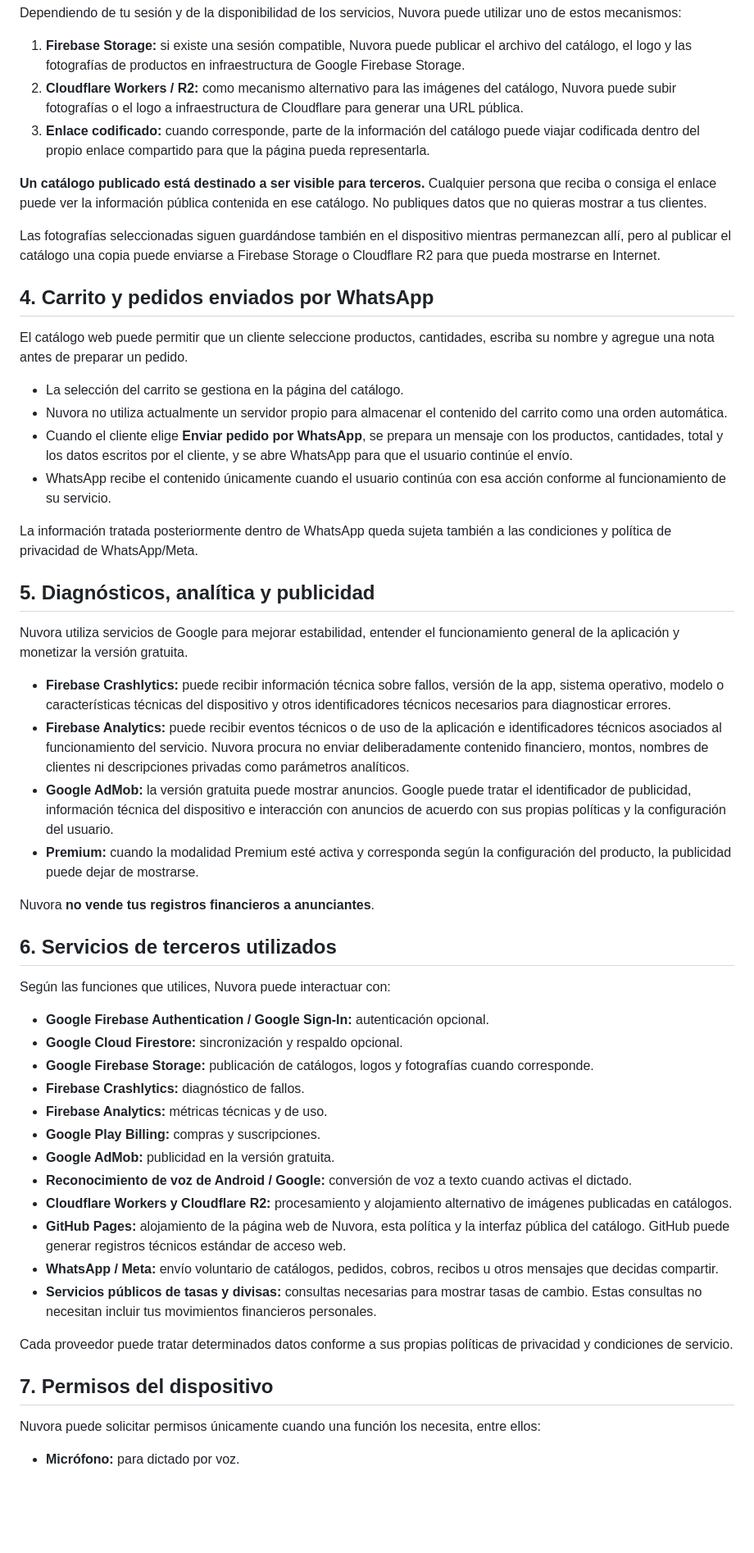
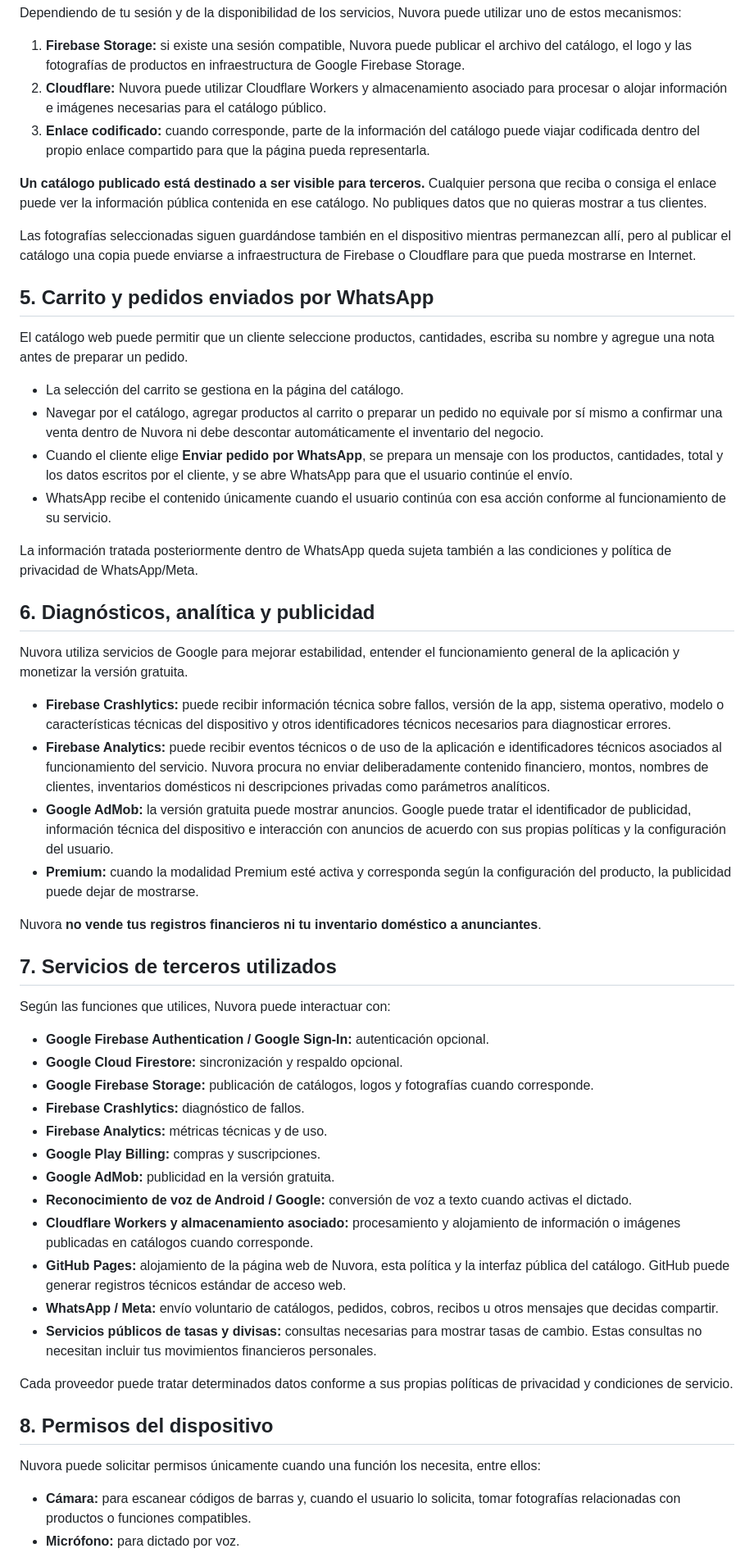
Before and after one commit to nuvora-ve/nuvora-ve.github.io, a Markdown page: privacidad.md, the part around one of its changes. Shown at 82% size. Drawn GitHub-style; blank space fills up the shorter version.

Commit message:
docs: actualizar política de privacidad para Nuvora 5.7.0

```diff
--- a/privacidad.md
+++ b/privacidad.md
@@ -47,36 +59,36 @@ El catálogo puede incluir:
 Dependiendo de tu sesión y de la disponibilidad de los servicios, Nuvora puede utilizar uno de estos mecanismos:
 
 1. **Firebase Storage:** si existe una sesión compatible, Nuvora puede publicar el archivo del catálogo, el logo y las fotografías de productos en infraestructura de Google Firebase Storage.
-2. **Cloudflare Workers / R2:** como mecanismo alternativo para las imágenes del catálogo, Nuvora puede subir fotografías o el logo a infraestructura de Cloudflare para generar una URL pública.
+2. **Cloudflare:** Nuvora puede utilizar Cloudflare Workers y almacenamiento asociado para procesar o alojar información e imágenes necesarias para el catálogo público.
 3. **Enlace codificado:** cuando corresponde, parte de la información del catálogo puede viajar codificada dentro del propio enlace compartido para que la página pueda representarla.
 
 **Un catálogo publicado está destinado a ser visible para terceros.** Cualquier persona que reciba o consiga el enlace puede ver la información pública contenida en ese catálogo. No publiques datos que no quieras mostrar a tus clientes.
 
-Las fotografías seleccionadas siguen guardándose también en el dispositivo mientras permanezcan allí, pero al publicar el catálogo una copia puede enviarse a Firebase Storage o Cloudflare R2 para que pueda mostrarse en Internet.
+Las fotografías seleccionadas siguen guardándose también en el dispositivo mientras permanezcan allí, pero al publicar el catálogo una copia puede enviarse a infraestructura de Firebase o Cloudflare para que pueda mostrarse en Internet.
 
-## 4. Carrito y pedidos enviados por WhatsApp
+## 5. Carrito y pedidos enviados por WhatsApp
 
 El catálogo web puede permitir que un cliente seleccione productos, cantidades, escriba su nombre y agregue una nota antes de preparar un pedido.
 
 - La selección del carrito se gestiona en la página del catálogo.
-- Nuvora no utiliza actualmente un servidor propio para almacenar el contenido del carrito como una orden automática.
+- Navegar por el catálogo, agregar productos al carrito o preparar un pedido no equivale por sí mismo a confirmar una venta dentro de Nuvora ni debe descontar automáticamente el inventario del negocio.
 - Cuando el cliente elige **Enviar pedido por WhatsApp**, se prepara un mensaje con los productos, cantidades, total y los datos escritos por el cliente, y se abre WhatsApp para que el usuario continúe el envío.
 - WhatsApp recibe el contenido únicamente cuando el usuario continúa con esa acción conforme al funcionamiento de su servicio.
 
 La información tratada posteriormente dentro de WhatsApp queda sujeta también a las condiciones y política de privacidad de WhatsApp/Meta.
 
-## 5. Diagnósticos, analítica y publicidad
+## 6. Diagnósticos, analítica y publicidad
 
 Nuvora utiliza servicios de Google para mejorar estabilidad, entender el funcionamiento general de la aplicación y monetizar la versión gratuita.
 
 - **Firebase Crashlytics:** puede recibir información técnica sobre fallos, versión de la app, sistema operativo, modelo o características técnicas del dispositivo y otros identificadores técnicos necesarios para diagnosticar errores.
-- **Firebase Analytics:** puede recibir eventos técnicos o de uso de la aplicación e identificadores técnicos asociados al funcionamiento del servicio. Nuvora procura no enviar deliberadamente contenido financiero, montos, nombres de clientes ni descripciones privadas como parámetros analíticos.
+- **Firebase Analytics:** puede recibir eventos técnicos o de uso de la aplicación e identificadores técnicos asociados al funcionamiento del servicio. Nuvora procura no enviar deliberadamente contenido financiero, montos, nombres de clientes, inventarios domésticos ni descripciones privadas como parámetros analíticos.
 - **Google AdMob:** la versión gratuita puede mostrar anuncios. Google puede tratar el identificador de publicidad, información técnica del dispositivo e interacción con anuncios de acuerdo con sus propias políticas y la configuración del usuario.
 - **Premium:** cuando la modalidad Premium esté activa y corresponda según la configuración del producto, la publicidad puede dejar de mostrarse.
 
-Nuvora **no vende tus registros financieros a anunciantes**.
+Nuvora **no vende tus registros financieros ni tu inventario doméstico a anunciantes**.
 
-## 6. Servicios de terceros utilizados
+## 7. Servicios de terceros utilizados
 
 Según las funciones que utilices, Nuvora puede interactuar con:
 
@@ -88,15 +100,16 @@ Según las funciones que utilices, Nuvora puede interactuar con:
 - **Google Play Billing:** compras y suscripciones.
 - **Google AdMob:** publicidad en la versión gratuita.
 - **Reconocimiento de voz de Android / Google:** conversión de voz a texto cuando activas el dictado.
-- **Cloudflare Workers y Cloudflare R2:** procesamiento y alojamiento alternativo de imágenes publicadas en catálogos.
+- **Cloudflare Workers y almacenamiento asociado:** procesamiento y alojamiento de información o imágenes publicadas en catálogos cuando corresponde.
 - **GitHub Pages:** alojamiento de la página web de Nuvora, esta política y la interfaz pública del catálogo. GitHub puede generar registros técnicos estándar de acceso web.
 - **WhatsApp / Meta:** envío voluntario de catálogos, pedidos, cobros, recibos u otros mensajes que decidas compartir.
 - **Servicios públicos de tasas y divisas:** consultas necesarias para mostrar tasas de cambio. Estas consultas no necesitan incluir tus movimientos financieros personales.
 
 Cada proveedor puede tratar determinados datos conforme a sus propias políticas de privacidad y condiciones de servicio.
 
-## 7. Permisos del dispositivo
+## 8. Permisos del dispositivo
 
 Nuvora puede solicitar permisos únicamente cuando una función los necesita, entre ellos:
 
+- **Cámara:** para escanear códigos de barras y, cuando el usuario lo solicita, tomar fotografías relacionadas con productos o funciones compatibles.
 - **Micrófono:** para dictado por voz.
```
Also changed, not shown: other parts of privacidad.md (+34 -16 lines).
